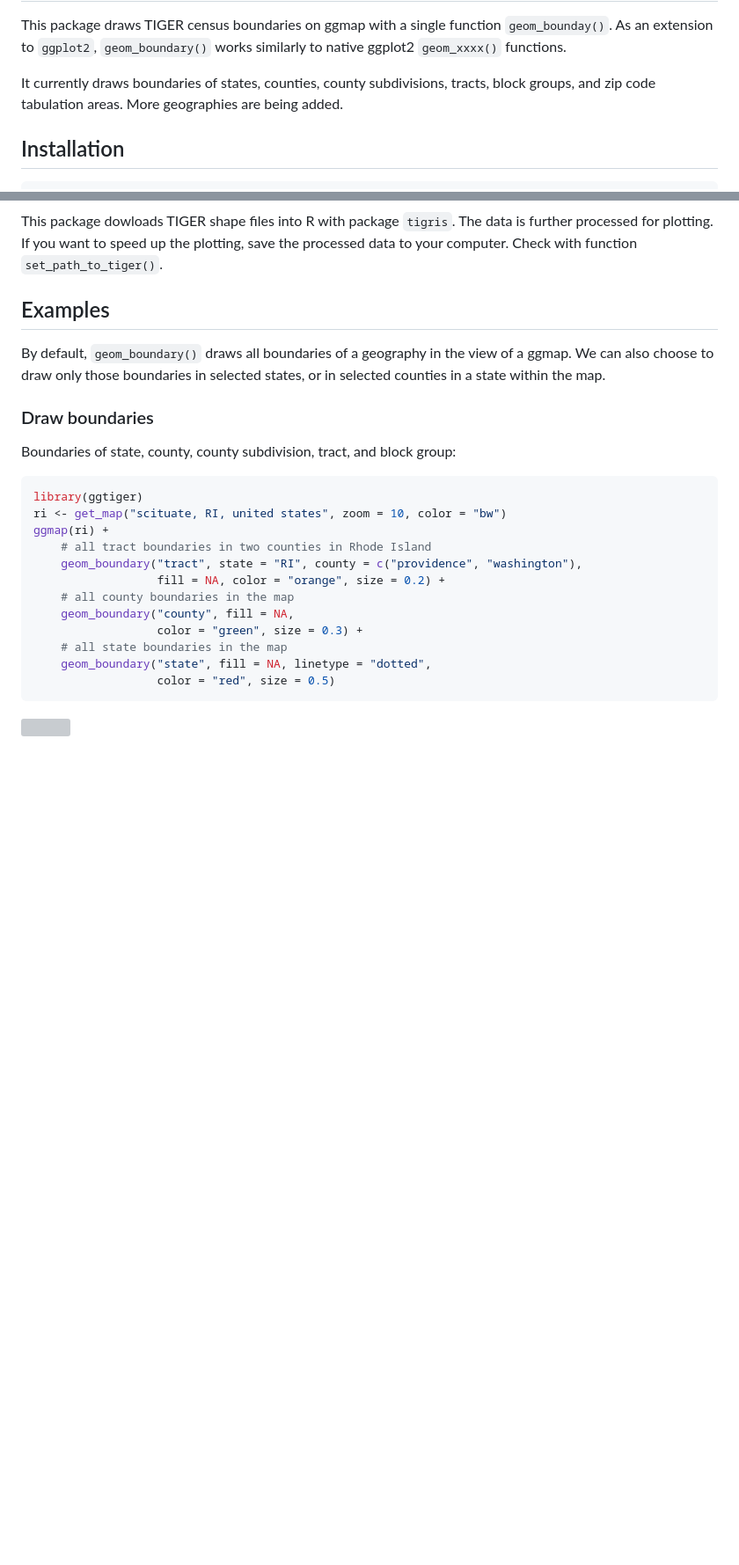
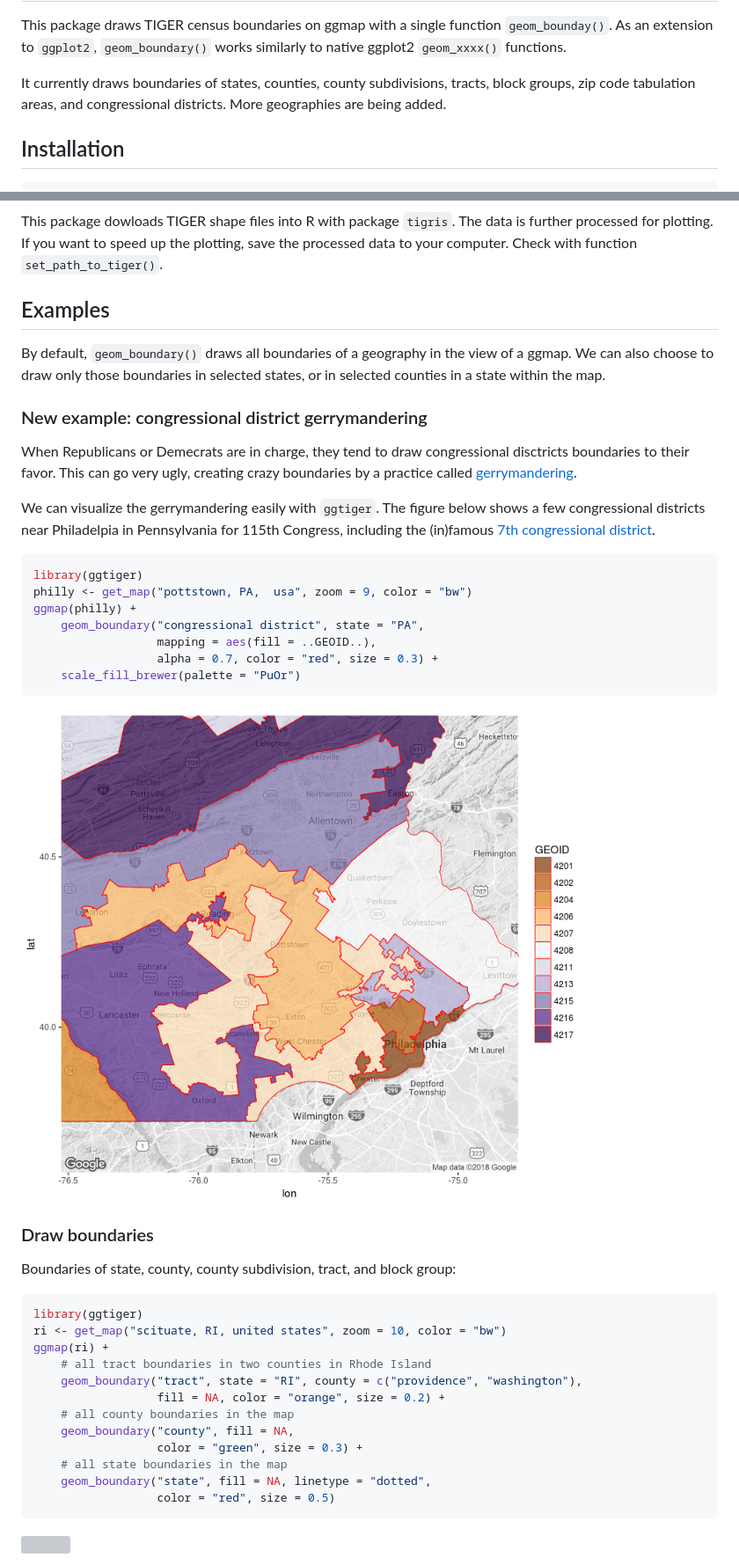
Before and after one commit to GL-Li/ggtiger, a Markdown page: README.md, 2 parts joined by grey strips. Shown: that part at 88% size. GitHub-like rendering; pictures changed too: figures/congressional_disctrict.png (added); blank space fills up the shorter version; grey boxes are pictures that could not be loaded.

Commit message:
add congressional district

````diff
--- a/README.md
+++ b/README.md
@@ -5,7 +5,7 @@ Draw TIGER census boundaries on ggmap
 
 This package draws TIGER census boundaries on ggmap with a single function `geom_bounday()`. As an extension to `ggplot2`, `geom_boundary()` works similarly to native ggplot2 `geom_xxxx()` functions.
 
-It currently draws boundaries of states, counties, county subdivisions, tracts, block groups, and zip code tabulation areas. More geographies are being added.
+It currently draws boundaries of states, counties, county subdivisions, tracts, block groups, zip code tabulation areas, and congressional districts. More geographies are being added.
 
 Installation
 ------------
@@ -20,6 +20,24 @@ Examples
 --------
 
 By default, `geom_boundary()` draws all boundaries of a geography in the view of a ggmap. We can also choose to draw only those boundaries in selected states, or in selected counties in a state within the map.
+
+### New example: congressional district gerrymandering
+
+When Republicans or Demecrats are in charge, they tend to draw congressional disctricts boundaries to their favor. This can go very ugly, creating crazy boundaries by a practice called [gerrymandering](https://en.wikipedia.org/wiki/Gerrymandering).
+
+We can visualize the gerrymandering easily with `ggtiger`. The figure below shows a few congressional districts near Philadelpia in Pennsylvania for 115th Congress, including the (in)famous [7th congressional district](https://en.wikipedia.org/wiki/Pennsylvania%27s_7th_congressional_district).
+
+``` r
+library(ggtiger)
+philly <- get_map("pottstown, PA,  usa", zoom = 9, color = "bw")
+ggmap(philly) +
+    geom_boundary("congressional district", state = "PA",
+                  mapping = aes(fill = ..GEOID..),
+                  alpha = 0.7, color = "red", size = 0.3) +
+    scale_fill_brewer(palette = "PuOr")
+```
+
+![](figures/congressional_disctrict.png)
 
 ### Draw boundaries
 
````
Also changed, not shown: other parts of README.md (+11 -5 lines), 4 other files.
